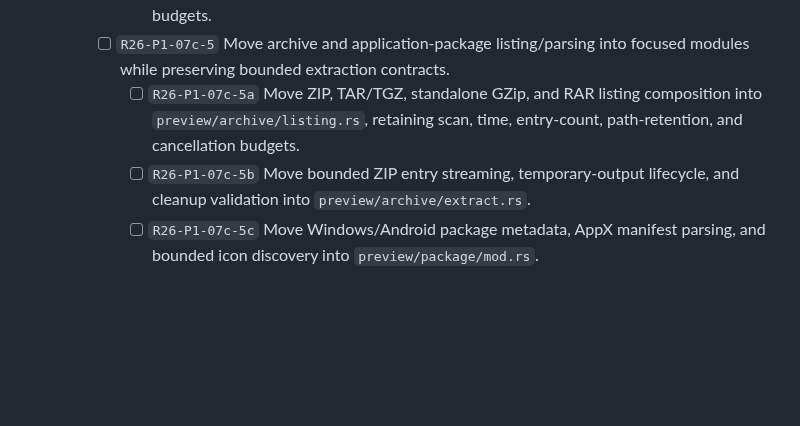
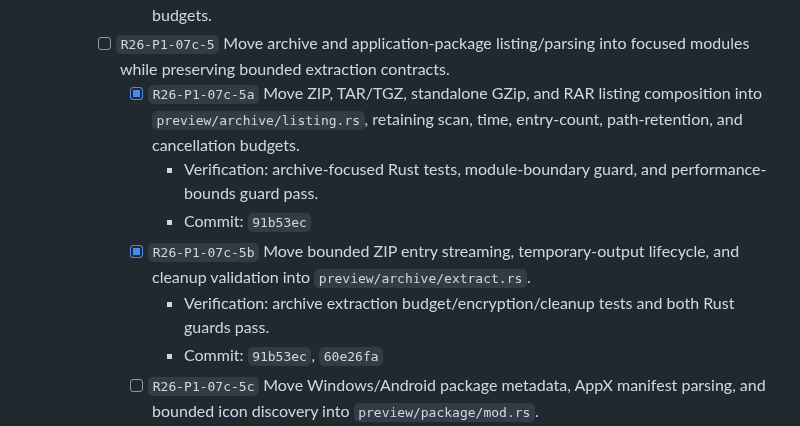
Before and after one commit to SherlockChiang/QuickLook.Next, a Markdown page: docs/implementation-todo.md, the part around the change. Drawn GitHub-style; blank space fills up the shorter version.

Commit message:
docs: complete archive listing and extraction split

```diff
--- a/docs/implementation-todo.md
+++ b/docs/implementation-todo.md
@@ -131,11 +131,17 @@ the release-only `release:` prefix while this queue is in progress.
         the HANDLE and source-pixel budgets.
     - [ ] `R26-P1-07c-5` Move archive and application-package listing/parsing
       into focused modules while preserving bounded extraction contracts.
-      - [ ] `R26-P1-07c-5a` Move ZIP, TAR/TGZ, standalone GZip, and RAR listing
+      - [x] `R26-P1-07c-5a` Move ZIP, TAR/TGZ, standalone GZip, and RAR listing
         composition into `preview/archive/listing.rs`, retaining scan, time,
         entry-count, path-retention, and cancellation budgets.
-      - [ ] `R26-P1-07c-5b` Move bounded ZIP entry streaming, temporary-output
+        - Verification: archive-focused Rust tests, module-boundary guard, and
+          performance-bounds guard pass.
+        - Commit: `91b53ec`
+      - [x] `R26-P1-07c-5b` Move bounded ZIP entry streaming, temporary-output
         lifecycle, and cleanup validation into `preview/archive/extract.rs`.
+        - Verification: archive extraction budget/encryption/cleanup tests and
+          both Rust guards pass.
+        - Commit: `91b53ec`, `60e26fa`
       - [ ] `R26-P1-07c-5c` Move Windows/Android package metadata, AppX manifest
         parsing, and bounded icon discovery into `preview/package/mod.rs`.
       - [ ] `R26-P1-07c-5d` Move Android binary XML/resource-table resolution,
```
